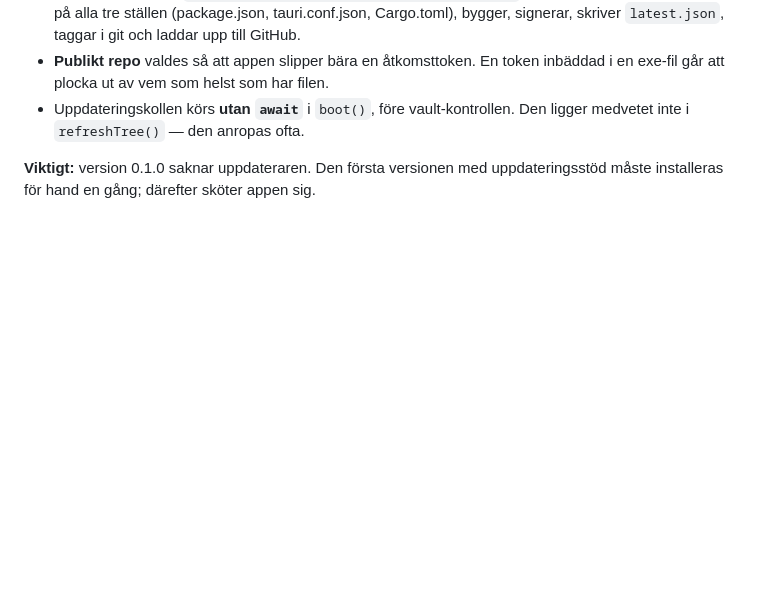
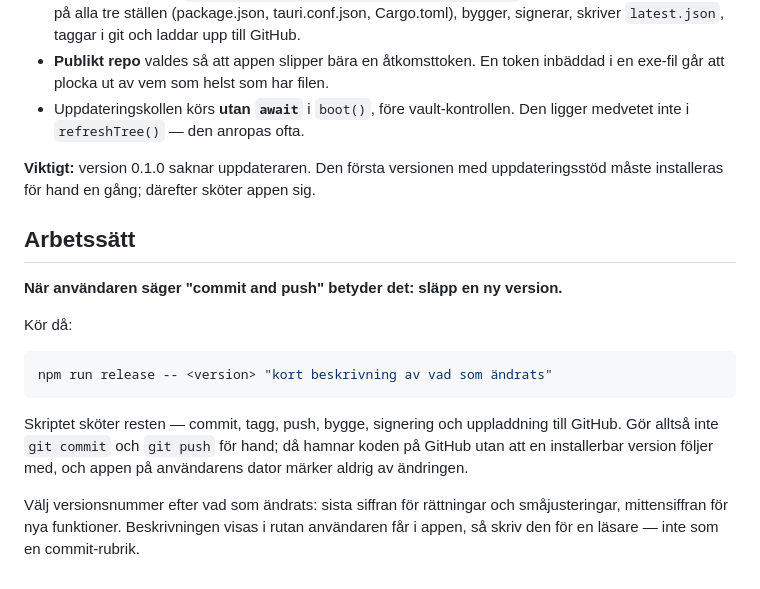
Before and after one commit to HStenzelius/Mdash, a Markdown page: CLAUDE.md, the part around the change. Rendered like a GitHub page; blank space fills up the shorter version.

Commit message:
Dokumentera att 'commit and push' betyder släpp en version
Co-Authored-By: Claude Opus 5 <noreply@anthropic.com>

````diff
--- a/CLAUDE.md
+++ b/CLAUDE.md
@@ -136,3 +136,22 @@ Appen kollar GitHub vid start och frågar innan den installerar något.
 
 **Viktigt:** version 0.1.0 saknar uppdateraren. Den första versionen med
 uppdateringsstöd måste installeras för hand en gång; därefter sköter appen sig.
+
+## Arbetssätt
+
+**När användaren säger "commit and push" betyder det: släpp en ny version.**
+
+Kör då:
+
+```bash
+npm run release -- <version> "kort beskrivning av vad som ändrats"
+```
+
+Skriptet sköter resten — commit, tagg, push, bygge, signering och uppladdning
+till GitHub. Gör alltså inte `git commit` och `git push` för hand; då hamnar
+koden på GitHub utan att en installerbar version följer med, och appen på
+användarens dator märker aldrig av ändringen.
+
+Välj versionsnummer efter vad som ändrats: sista siffran för rättningar och
+småjusteringar, mittensiffran för nya funktioner. Beskrivningen visas i rutan
+användaren får i appen, så skriv den för en läsare — inte som en commit-rubrik.
````
